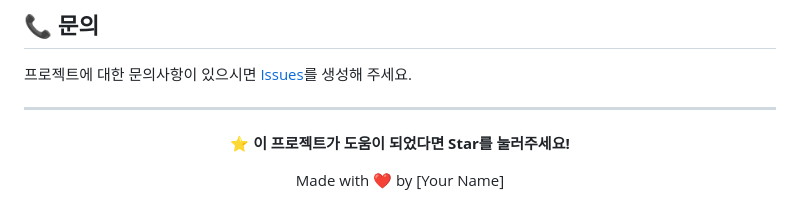
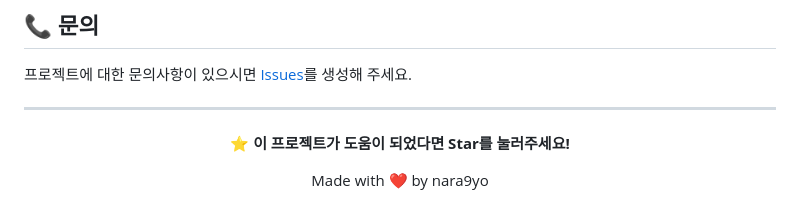
Before and after one commit to nara9yo/MyLinkedList, a Markdown page: README.md, the part around the change. Drawn GitHub-style.

```diff
--- a/README.md
+++ b/README.md
@@ -257,6 +257,5 @@ class Stack {
 
 **⭐ 이 프로젝트가 도움이 되었다면 Star를 눌러주세요!**
 
-Made with ❤️ by [Your Name]
-
+Made with ❤️ by nara9yo
 </div>
```
